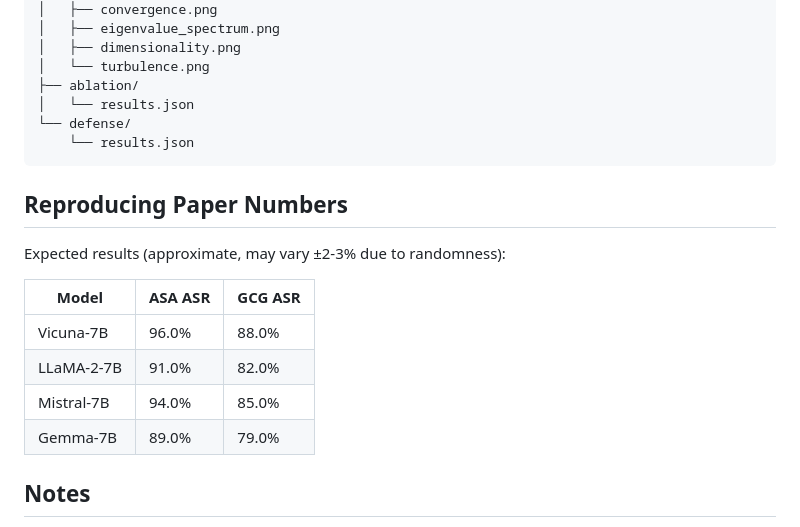
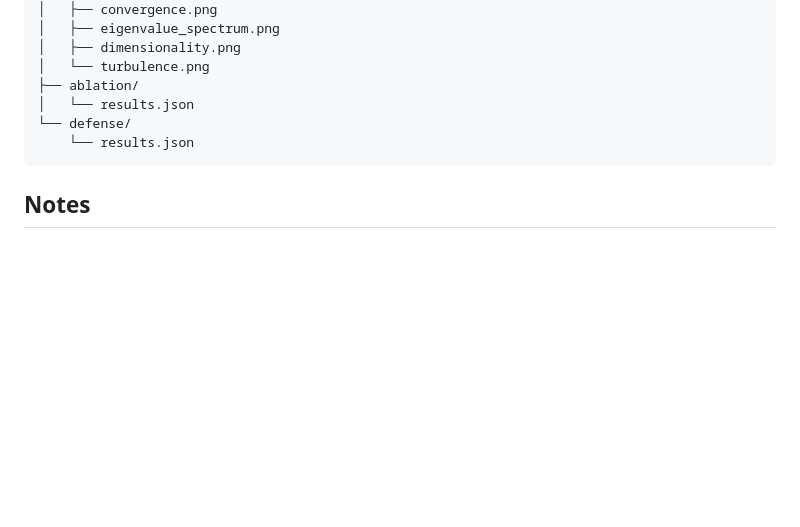
Before and after one commit to dapenglang/asa-jailbreak-code, a Markdown page: docs/EXPERIMENTS.md, the part around the change. GitHub-like rendering; blank space fills up the shorter version.

Commit message:
Remove hardcoded expected results; all table/figure data must be generated by running experiments

````diff
--- a/docs/EXPERIMENTS.md
+++ b/docs/EXPERIMENTS.md
@@ -153,17 +153,6 @@ results/
     └── results.json
 ```
 
-## Reproducing Paper Numbers
-
-Expected results (approximate, may vary ±2-3% due to randomness):
-
-| Model | ASA ASR | GCG ASR |
-|-------|---------|---------|
-| Vicuna-7B | 96.0% | 88.0% |
-| LLaMA-2-7B | 91.0% | 82.0% |
-| Mistral-7B | 94.0% | 85.0% |
-| Gemma-7B | 89.0% | 79.0% |
-
 ## Notes
 
 - Results may vary slightly across runs due to Gumbel noise
````
